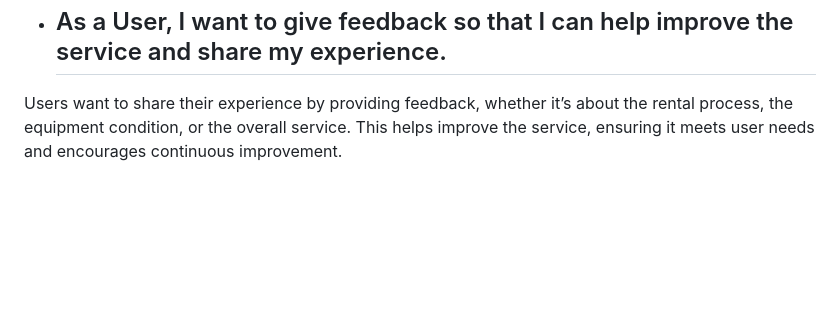
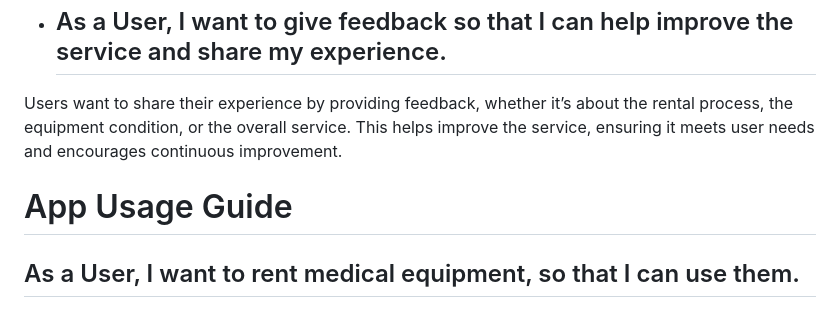
Before and after one commit to DuangjaiWork/dsi202_2025, a Markdown page: README.md, the part around the change. Rendered like a GitHub page; blank space fills up the shorter version.

```diff
--- a/README.md
+++ b/README.md
@@ -38,3 +38,6 @@ Users want to rent medical equipment for temporary use, such as recovery aids or
 Users want to donate medical equipment they no longer need, such as wheelchairs or oxygen tanks, to help others who may not have access to these resources. This allows them to contribute to improving healthcare access and support those in need.
 - ## As a User, I want to give feedback so that I can help improve the service and share my experience.
 Users want to share their experience by providing feedback, whether it’s about the rental process, the equipment condition, or the overall service. This helps improve the service, ensuring it meets user needs and encourages continuous improvement.
+
+# App Usage Guide
+## As a User, I want to rent medical equipment, so that I can use them.
```
